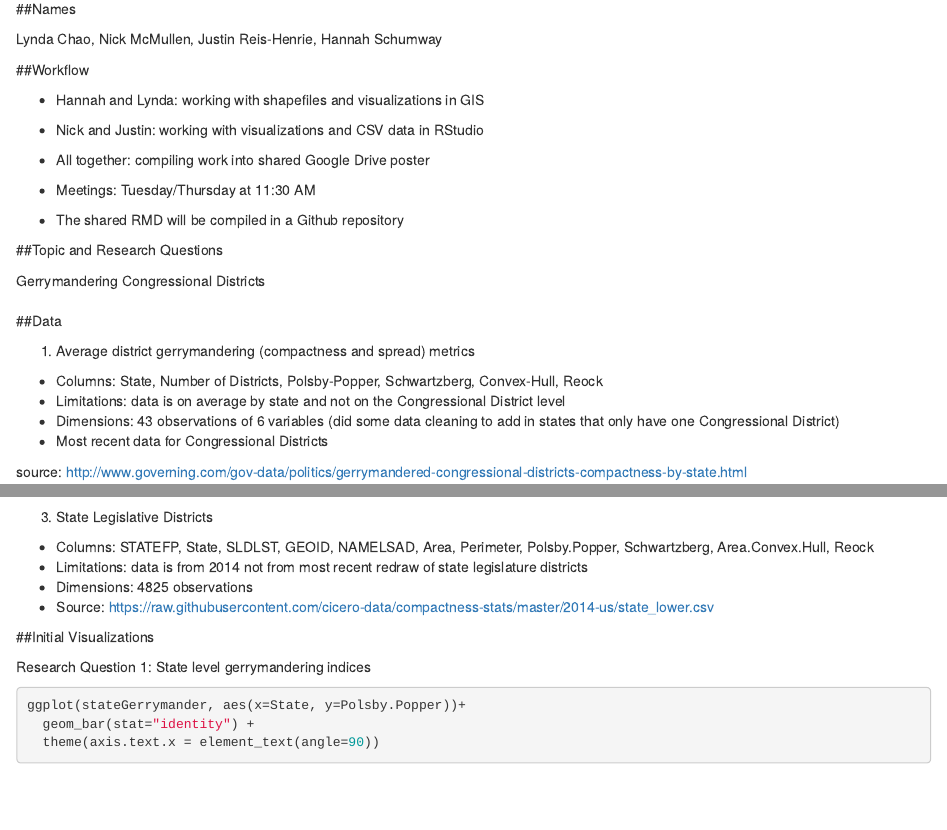
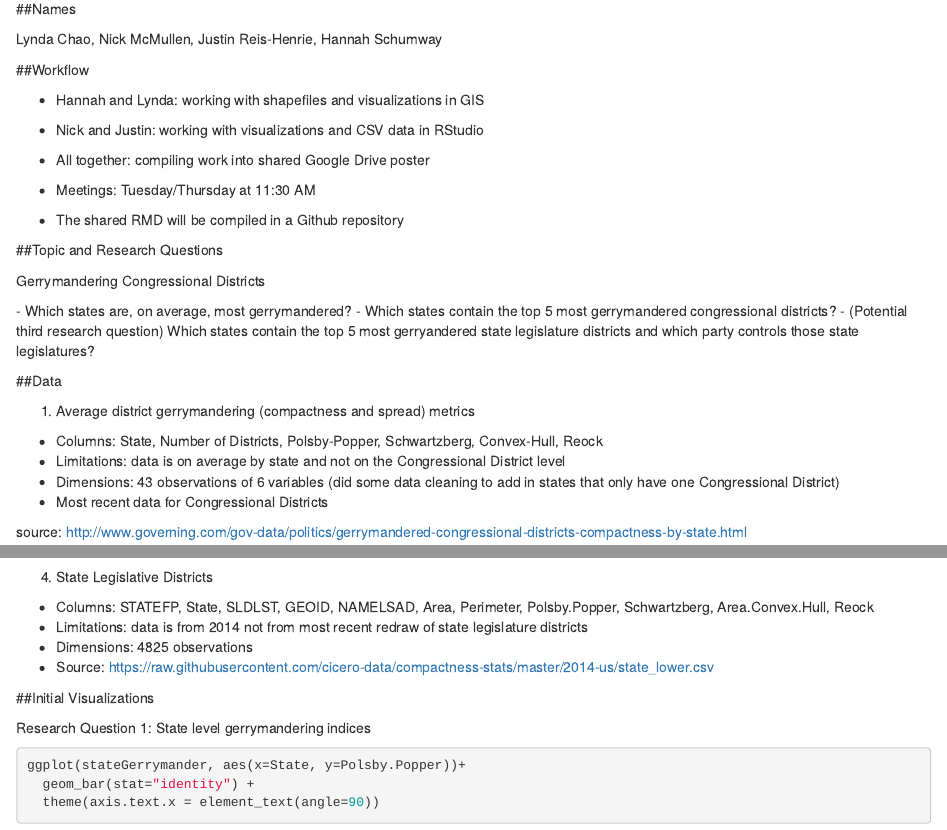
Before and after one commit to nickmcmullen/datavizproject, an R Markdown document (FP_2_GettingStarted.Rmd): the page in a window 1100 px wide, from 730 px down, and a second part further down, joined at a grey line. Rendered offline with R 4.5, knitr and Pandoc, with nearby package versions; some code elsewhere in the file could not run offline.

Commit message:
updated research questions

````diff
--- a/FP_2_GettingStarted.Rmd
+++ b/FP_2_GettingStarted.Rmd
@@ -39,7 +39,9 @@ Lynda Chao, Nick McMullen, Justin Reis-Henrie, Hannah Schumway
 \textbf{Topic:} Gerrymandering Congressional Districts
 
 \textbf{Research Questions:}
--
+- Which states are, on average, most gerrymandered?
+- Which states contain the top 5 most gerrymandered congressional districts?
+- (Potential third research question) Which states contain the top 5 most gerryandered state legislature districts and which party controls those state legislatures?
 
 
 ##Data
@@ -103,7 +105,7 @@ cdCompact <- read.csv("https://raw.githubusercontent.com/jeffreyshen19/Is-My-Dis
 ```
 
 
-3. State Legislative Districts
+4. State Legislative Districts
 
 - Columns: STATEFP, State, SLDLST, GEOID, NAMELSAD, Area, Perimeter, Polsby.Popper, Schwartzberg, Area.Convex.Hull, Reock
 - Limitations: data is from 2014 not from most recent redraw of state legislature districts
````
